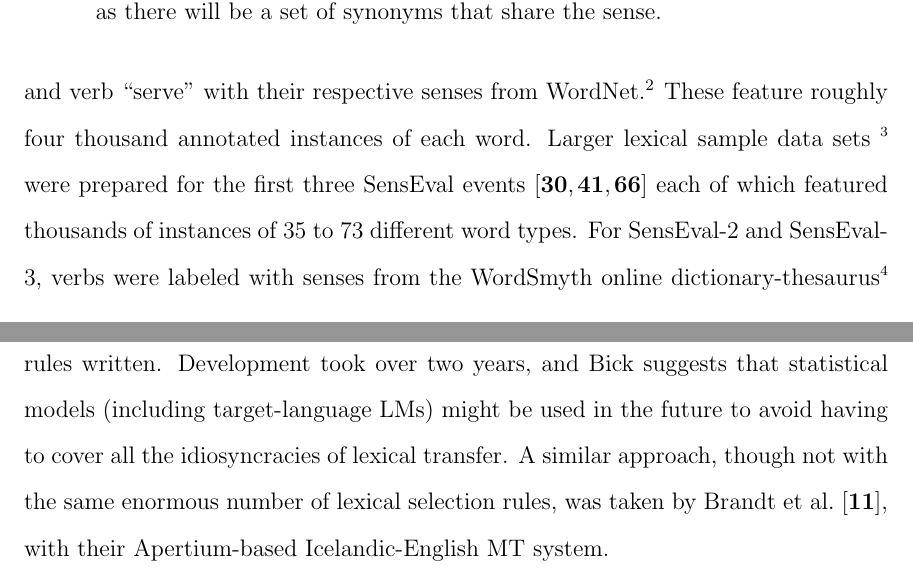
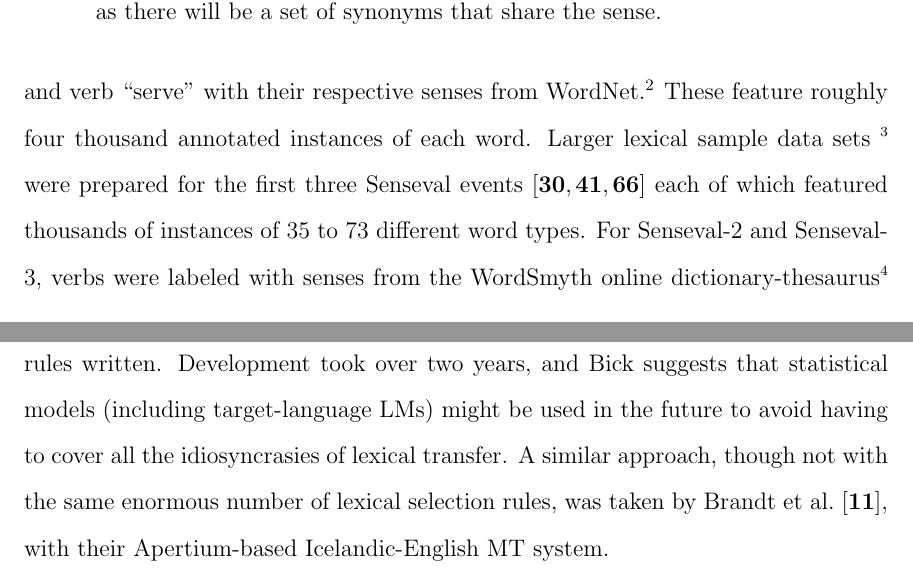
Before and after one commit to alexrudnick/dissertation, a LaTeX thesis (dissertation/dissertation.tex, which reads dissertation/background.tex, dissertation/relatedwork.tex): two parts of pages 19 and 33 of 96, joined at a grey line, cut so that both start at the same text. Compiled offline with pdfLaTeX.

Commit message:
spellcheck

```diff
--- a/dissertation/background.tex
+++ b/dissertation/background.tex
@@ -73,12 +73,12 @@ their respective senses from WordNet.\footnote{Available at
 \url{http://www.d.umn.edu/~tpederse/data.html}}
 These feature roughly four thousand annotated instances of each word. Larger
 lexical sample data sets \footnote{Archived at the same URL}
-were prepared for the first three SensEval events
+were prepared for the first three Senseval events
 \cite{Kilgarriff98senseval,
       edmonds-cotton:2001:SENSEVAL,
       mihalcea-chklovski-kilgarriff:2004:Senseval-3}
 each of which featured thousands of instances of 35 to 73 different
-word types. For SensEval-2 and SensEval-3, verbs were labeled with senses from
+word types. For Senseval-2 and Senseval-3, verbs were labeled with senses from
 the WordSmyth online
 dictionary-thesaurus\footnote{\url{http://www.wordsmyth.net/}} rather than
 their senses from WordNet, as the WordNet sense distinctions for English verbs
--- a/dissertation/relatedwork.tex
+++ b/dissertation/relatedwork.tex
@@ -111,7 +111,7 @@ roughly $17,000$ individual Constraint Grammar rules for lexical selection
 alone, over $70\%$ of all of the rules written. Development took over two
 years, and Bick suggests that statistical models (including target-language
 LMs) might be used in the future to avoid having to cover all the
-idiosyncracies of lexical transfer.
+idiosyncrasies of lexical transfer.
 A similar approach, though not with the same enormous number of lexical
 selection rules, was taken by Brandt et al. \cite{brandt2011apertium}, with
 their Apertium-based Icelandic-English MT system.
```
Also changed, not shown: dissertation/background.tex (4 more changed lines).
